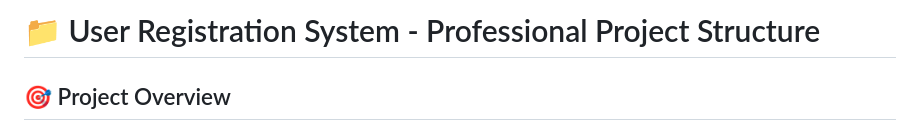
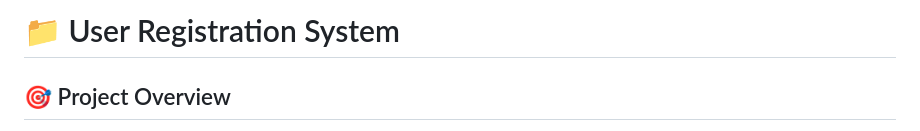
Before and after one commit to surya-supreme/PHP_Projects, a Markdown page: Project-6_User_Registration_Form_with_Validation/registration_form/README.md, the part around the change. Rendered like a GitHub page.

```diff
--- a/Project-6_User_Registration_Form_with_Validation/registration_form/README.md
+++ b/Project-6_User_Registration_Form_with_Validation/registration_form/README.md
@@ -1,4 +1,4 @@
-# 📁 User Registration System - Professional Project Structure
+# 📁 User Registration System
 
 ## 🎯 Project Overview
 A complete PHP user registration and login system with **NO DATABASE REQUIRED**. Uses file-based storage (JSON) for simplicity and easy setup.
```
